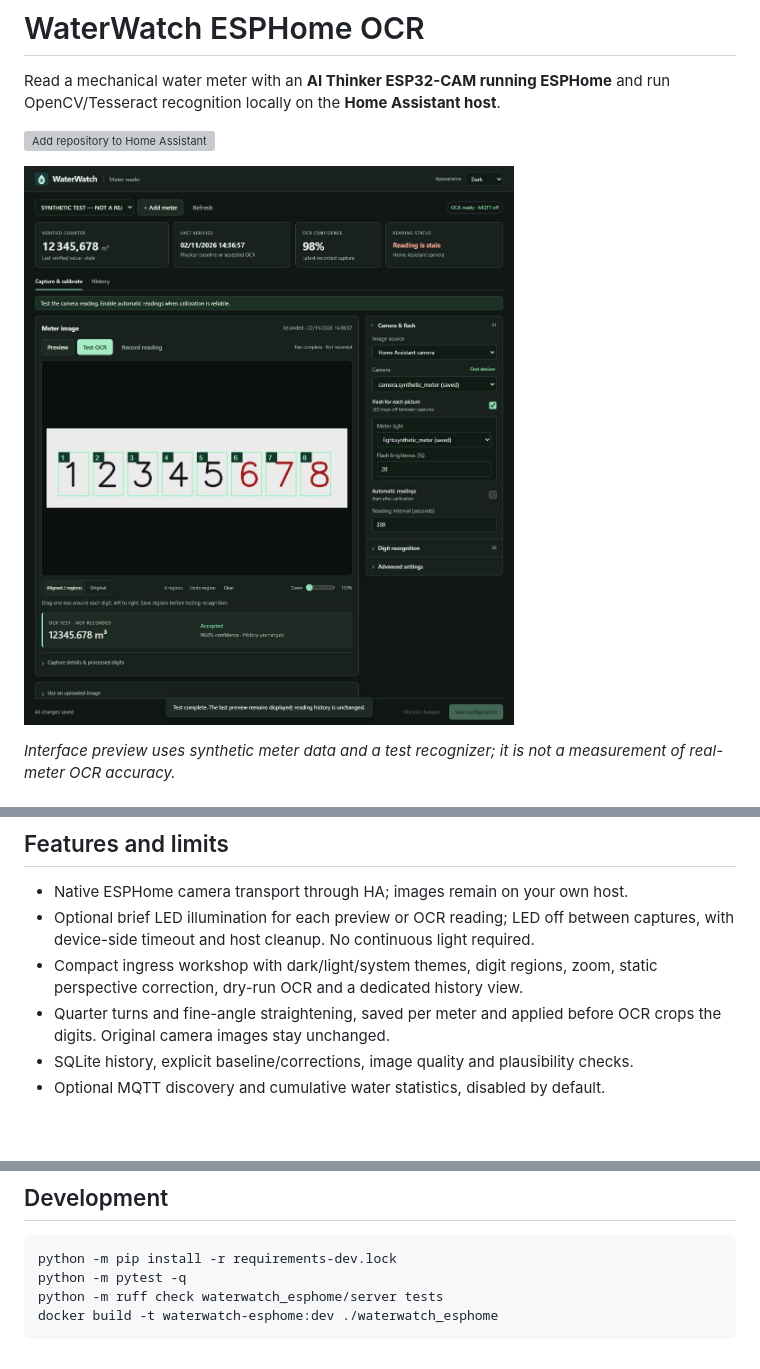
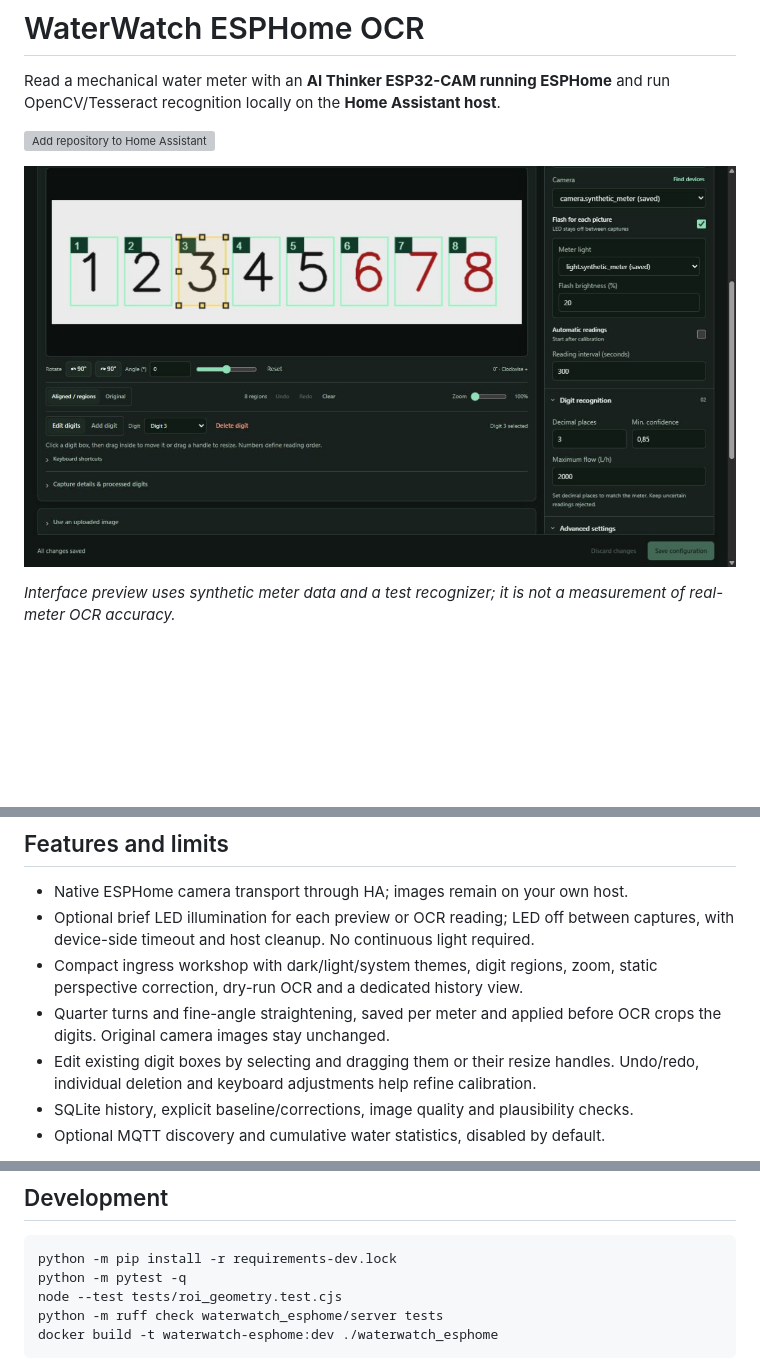
Before and after one commit to martincortina/esphome-waterwatch, a Markdown page: README.md, 3 parts joined by grey strips. Drawn GitHub-style; pictures changed too: docs/webui-digits-0.5.0.jpg (added); blank space fills up the shorter version; grey boxes are pictures that could not be loaded.

Commit message:
Add selection, movement and resizing for digit regions (0.5.0)

````diff
--- a/README.md
+++ b/README.md
@@ -5,7 +5,7 @@ run OpenCV/Tesseract recognition locally on the **Home Assistant host**.
 
 [![Add repository to Home Assistant](https://my.home-assistant.io/badges/supervisor_add_addon_repository.svg)](https://my.home-assistant.io/redirect/supervisor_add_addon_repository/?repository_url=https%3A%2F%2Fgithub.com%2Fmartincortina%2Fesphome-waterwatch)
 
-![Dark workshop with synthetic demonstration data](docs/webui-dark-0.3.0.jpg)
+![Digit editing with synthetic demonstration data](docs/webui-digits-0.5.0.jpg)
 
 *Interface preview uses synthetic meter data and a test recognizer; it is not a
 measurement of real-meter OCR accuracy.*
@@ -35,6 +35,8 @@ No SD card is required. See [setup and calibration](waterwatch_esphome/DOCS.md).
   static perspective correction, dry-run OCR and a dedicated history view.
 - Quarter turns and fine-angle straightening, saved per meter and applied before
   OCR crops the digits. Original camera images stay unchanged.
+- Edit existing digit boxes by selecting and dragging them or their resize handles.
+  Undo/redo, individual deletion and keyboard adjustments help refine calibration.
 - SQLite history, explicit baseline/corrections, image quality and plausibility checks.
 - Optional MQTT discovery and cumulative water statistics, disabled by default.
 
@@ -52,6 +54,7 @@ or privileged device access are requested. Supervisor credentials remain in memo
 ```sh
 python -m pip install -r requirements-dev.lock
 python -m pytest -q
+node --test tests/roi_geometry.test.cjs
 python -m ruff check waterwatch_esphome/server tests
 docker build -t waterwatch-esphome:dev ./waterwatch_esphome
 ```
````
Also changed, not shown: waterwatch_esphome/CHANGELOG.md (+7 -0 lines), waterwatch_esphome/DOCS.md (+11 -0 lines), 9 other files.
